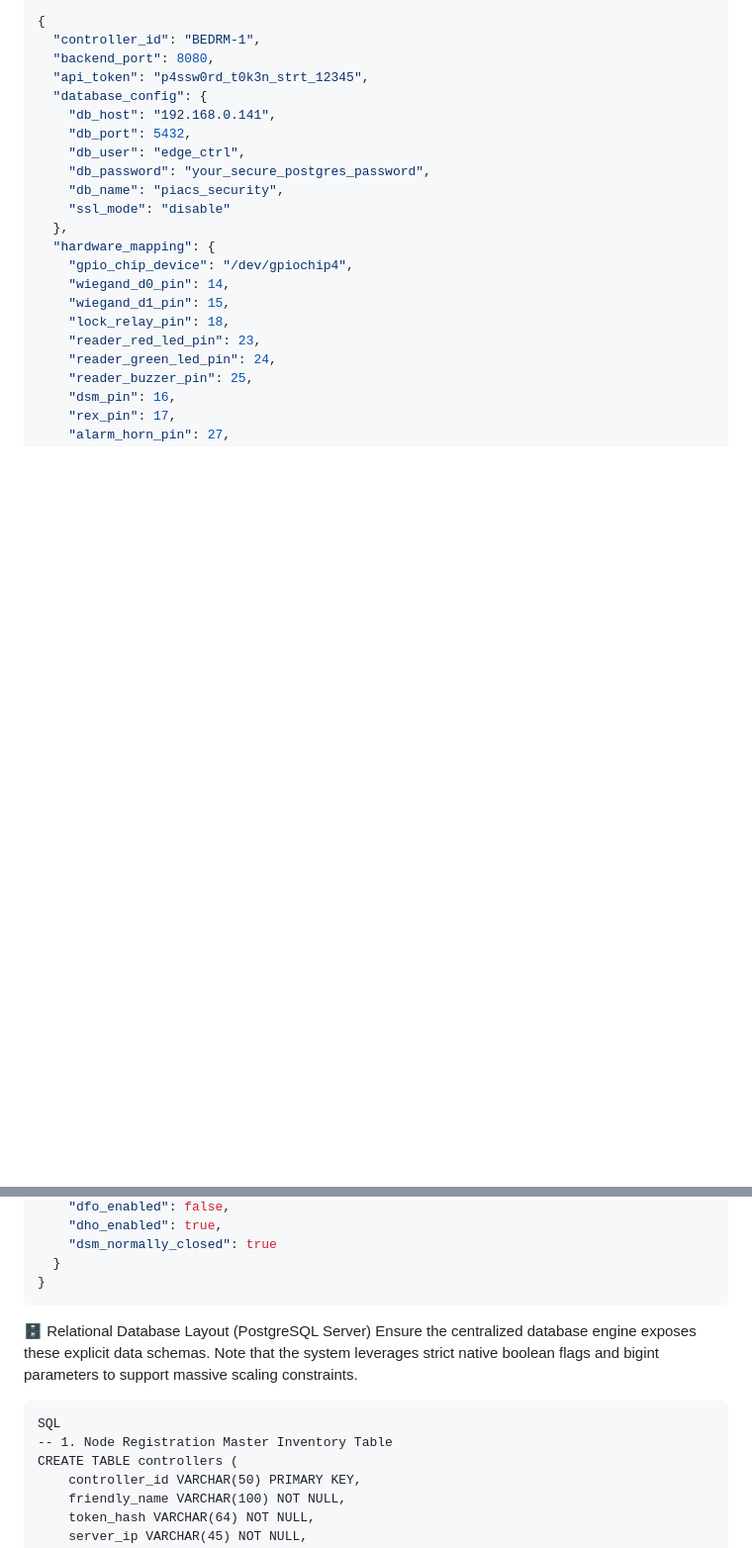
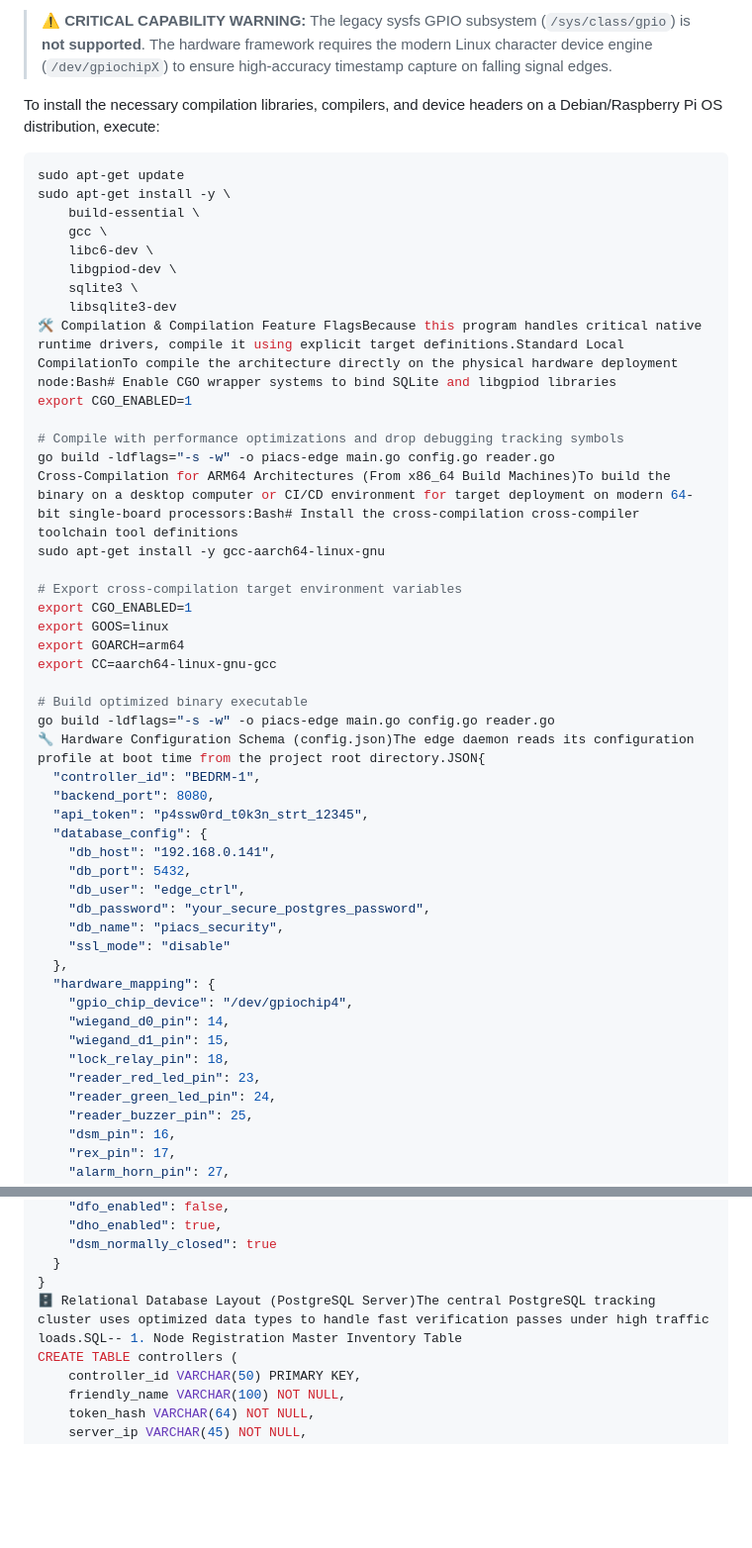
Before and after one commit to THEJGAMER/PiACS-EDGE, a Markdown page: README.MD, 2 parts joined by grey strips. Shown at 99% size. GitHub-like rendering; blank space fills up the shorter version.

````diff
--- a/README.MD
+++ b/README.MD
@@ -42,6 +49,34 @@ The edge engine evaluates its identity markers and physical pin layout configura
 
-```json
-{
+> ⚠️ **CRITICAL CAPABILITY WARNING:** The legacy sysfs GPIO subsystem (`/sys/class/gpio`) is **not supported**. The hardware framework requires the modern Linux character device engine (`/dev/gpiochipX`) to ensure high-accuracy timestamp capture on falling signal edges.
+
+To install the necessary compilation libraries, compilers, and device headers on a Debian/Raspberry Pi OS distribution, execute:
+
+```bash
+sudo apt-get update
+sudo apt-get install -y \
+    build-essential \
+    gcc \
+    libc6-dev \
+    libgpiod-dev \
+    sqlite3 \
+    libsqlite3-dev
+🛠️ Compilation & Compilation Feature FlagsBecause this program handles critical native runtime drivers, compile it using explicit target definitions.Standard Local CompilationTo compile the architecture directly on the physical hardware deployment node:Bash# Enable CGO wrapper systems to bind SQLite and libgpiod libraries
+export CGO_ENABLED=1
+
+# Compile with performance optimizations and drop debugging tracking symbols
+go build -ldflags="-s -w" -o piacs-edge main.go config.go reader.go
+Cross-Compilation for ARM64 Architectures (From x86_64 Build Machines)To build the binary on a desktop computer or CI/CD environment for target deployment on modern 64-bit single-board processors:Bash# Install the cross-compilation cross-compiler toolchain tool definitions
+sudo apt-get install -y gcc-aarch64-linux-gnu
+
+# Export cross-compilation target environment variables
+export CGO_ENABLED=1
+export GOOS=linux
+export GOARCH=arm64
+export CC=aarch64-linux-gnu-gcc
+
+# Build optimized binary executable
+go build -ldflags="-s -w" -o piacs-edge main.go config.go reader.go
+🔧 Hardware Configuration Schema (config.json)The edge daemon reads its configuration profile at boot time from the project root directory.JSON{
   "controller_id": "BEDRM-1",
   "backend_port": 8080,
   "api_token": "p4ssw0rd_t0k3n_strt_12345",
@@ -73,12 +108,7 @@ The edge engine evaluates its identity markers and physical pin layout configura
     "dsm_normally_closed": true
   }
 }
-```
-🗄️ Relational Database Layout (PostgreSQL Server)
-Ensure the centralized database engine exposes these explicit data schemas. Note that the system leverages strict native boolean flags and bigint parameters to support massive scaling constraints.
-```
-SQL
--- 1. Node Registration Master Inventory Table
+🗄️ Relational Database Layout (PostgreSQL Server)The central PostgreSQL tracking cluster uses optimized data types to handle fast verification passes under high traffic loads.SQL-- 1. Node Registration Master Inventory Table
 CREATE TABLE controllers (
     controller_id VARCHAR(50) PRIMARY KEY,
     friendly_name VARCHAR(100) NOT NULL,
````
Also changed, not shown: other parts of README.MD (+49 -78 lines).
